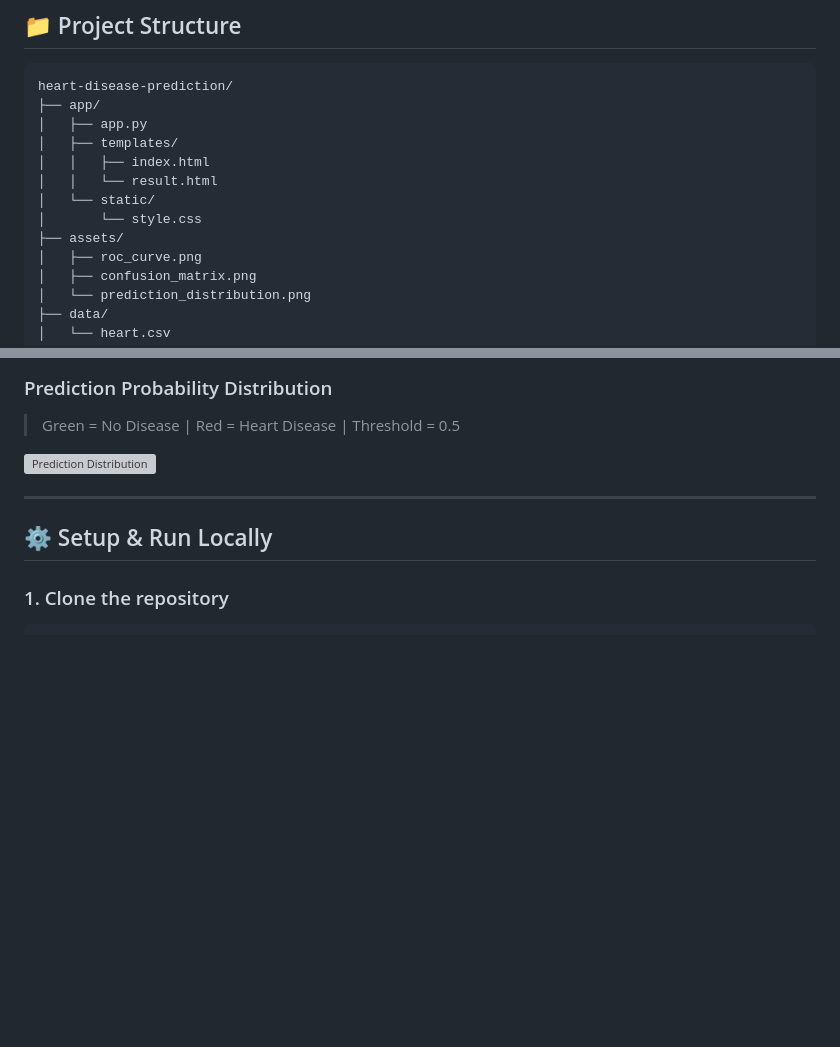
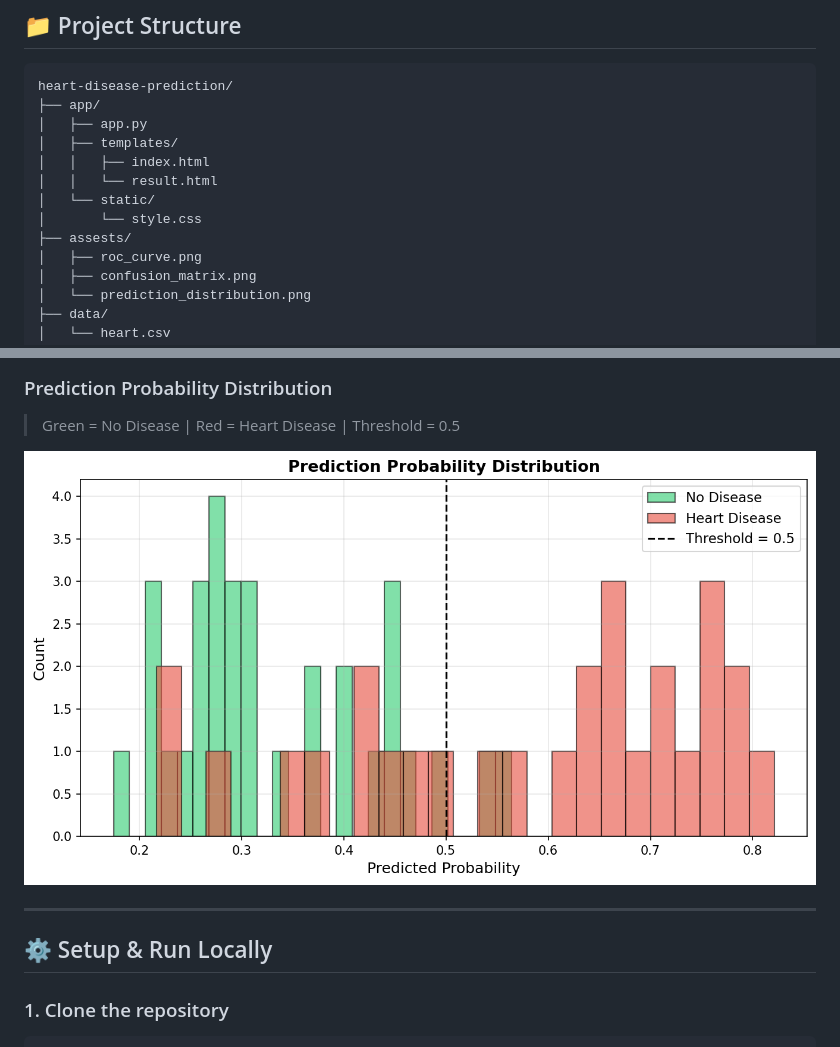
Before and after one commit to pritam1952/heart-disease-prediction, a Markdown page: Readme.md, 2 parts joined by grey strips. Drawn GitHub-style; blank space fills up the shorter version; grey boxes are pictures that could not be loaded.

```diff
--- a/Readme.md
+++ b/Readme.md
@@ -39,7 +39,7 @@ heart-disease-prediction/
 │   │   └── result.html
 │   └── static/
 │       └── style.css
-├── assets/
+├── assests/
 │   ├── roc_curve.png
 │   ├── confusion_matrix.png
 │   └── prediction_distribution.png
@@ -165,7 +165,7 @@ Actual  No  |     29      |       3       |
 
 > Green = No Disease | Red = Heart Disease | Threshold = 0.5
 
-![Prediction Distribution](assets/prediction_distribution.png)
+![Prediction Distribution](assests/prediction_distribution.png)
 
 ---
 
```
Also changed, not shown: other parts of Readme.md (+2 -2 lines).
